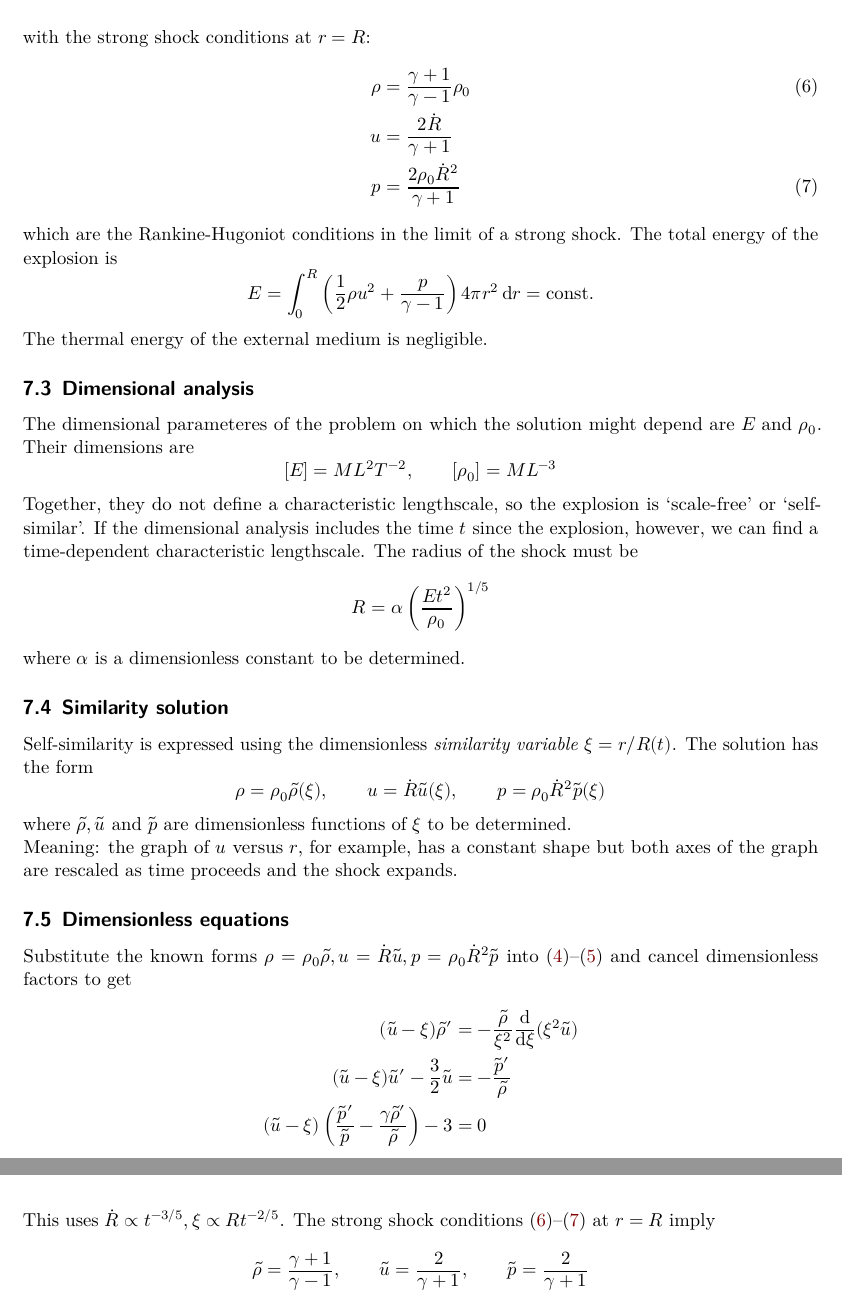
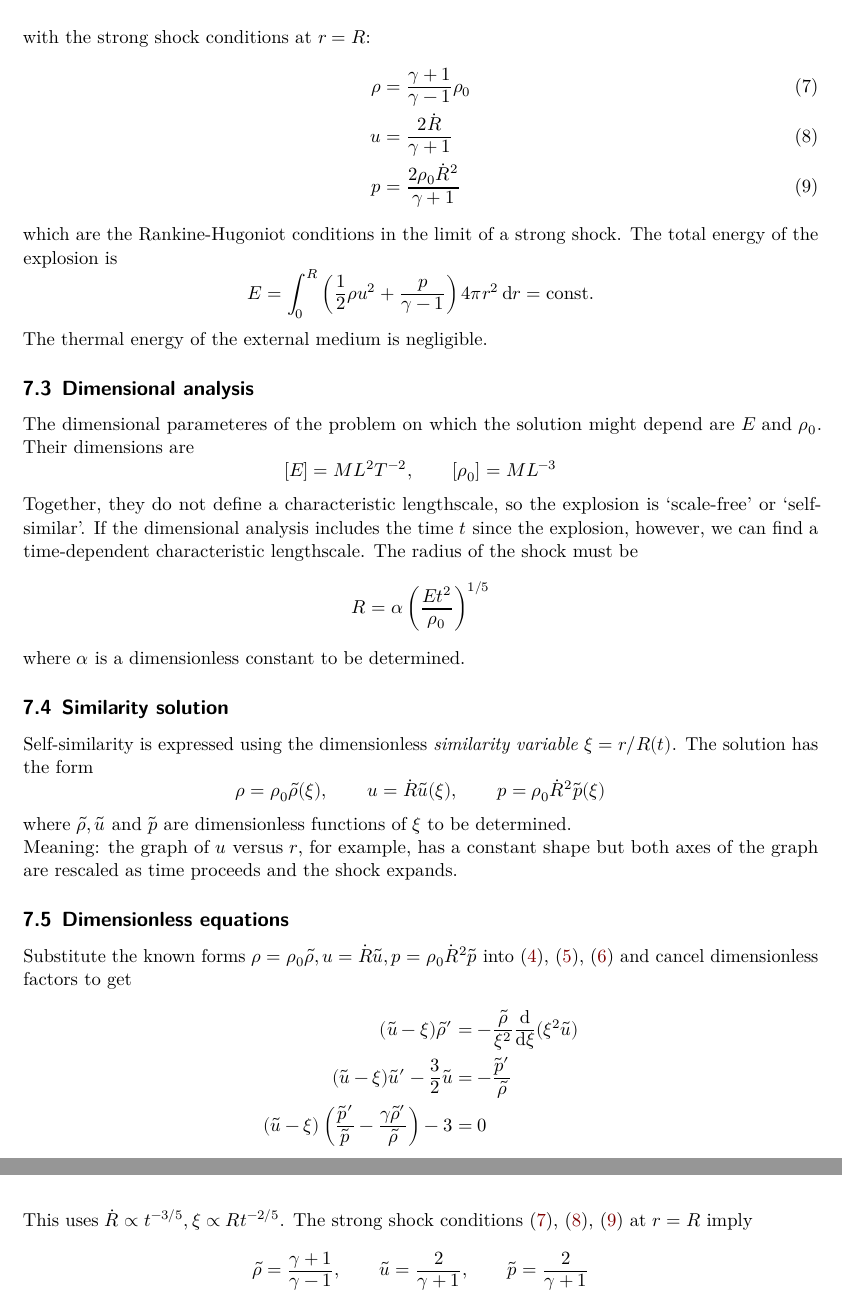
Before and after one commit to qntmCharles/notes_iii, a LaTeX document (afd/afd.tex): two parts of pages 35 and 36 of 36, joined at a grey line, cut so that both start at the same text. Compiled offline with LuaLaTeX.

Commit message:
number equtaions properly

```diff
--- a/afd/afd.tex
+++ b/afd/afd.tex
@@ -2033,8 +2033,8 @@ both axes of the graph are rescaled as time proceeds and the shock expands.
 
 \subsection{Dimensionless equations}
 Substitute the known forms $\rho = \rho_0 \tilde{\rho}, u = \dot{R} \tilde{u},
-p = \rho_0 \dot{R}^2 \tilde{p}$ into \eqref{eq:l13:1}--\eqref{eq:l13:3} and
-cancel dimensionless factors to get
+p = \rho_0 \dot{R}^2 \tilde{p}$ into \eqref{eq:l13:1}, \eqref{eq:l13:2},
+\eqref{eq:l13:3} and cancel dimensionless factors to get
 \begin{align}
 	(\tilde{u}-\xi) \tilde{\rho}' &= - \frac{\tilde{\rho}}{\xi^2}
 	\frac{\diffd}{\diffd \xi}(\xi^2 \tilde{u}) \\
@@ -2044,7 +2044,7 @@ cancel dimensionless factors to get
 	\tilde{\rho}'}{\tilde{\rho}}\right) -3 &= 0
 \end{align}
 This uses $\dot{R} \propto t^{-3/5}, \xi \propto R t^{-2/5}$. The strong shock
-conditions \eqref{eq:l13:4}--\eqref{eq:l13:6} at $r=R$ imply
+conditions \eqref{eq:l13:4}, \eqref{eq:l13:5}, \eqref{eq:l13:6} at $r=R$ imply
 \begin{equation}
 	\tilde{\rho} = \frac{\gamma+1}{\gamma-1}, \hspace{2em} \tilde{u} =
 	\frac{2}{\gamma +1}, \hspace{2em} \tilde{p} = \frac{2}{\gamma +1}
```
Also changed, not shown: afd/afd.pdf, 2 other files.
